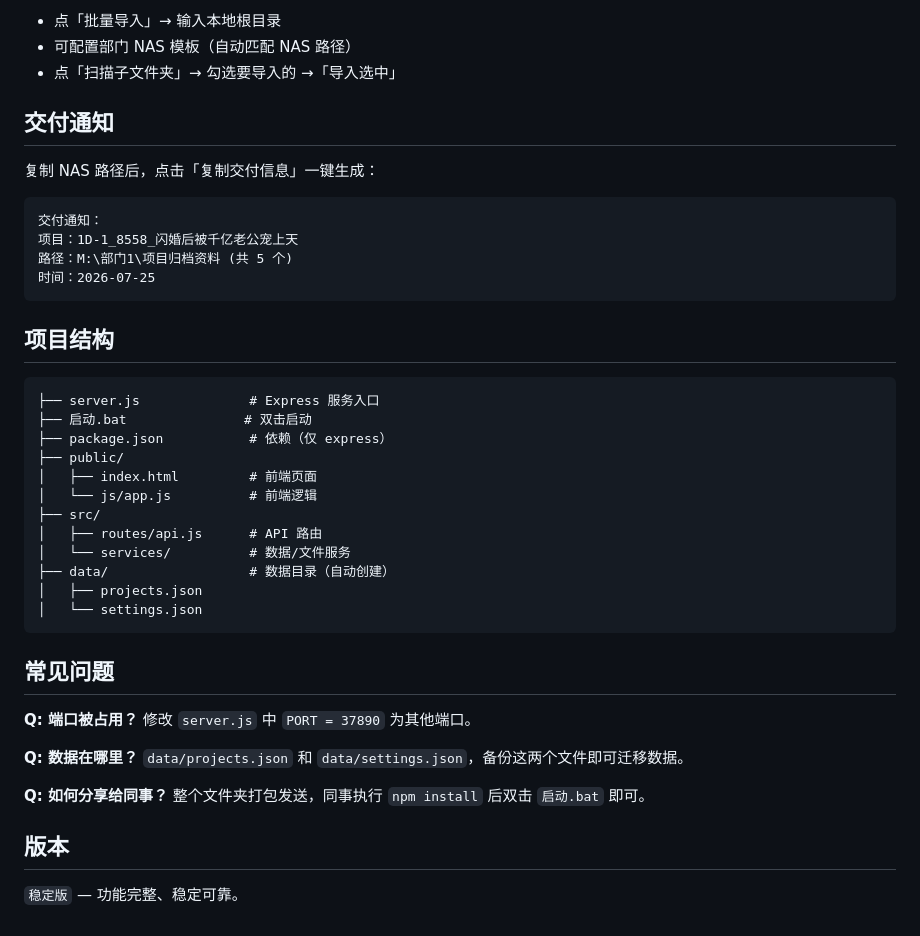
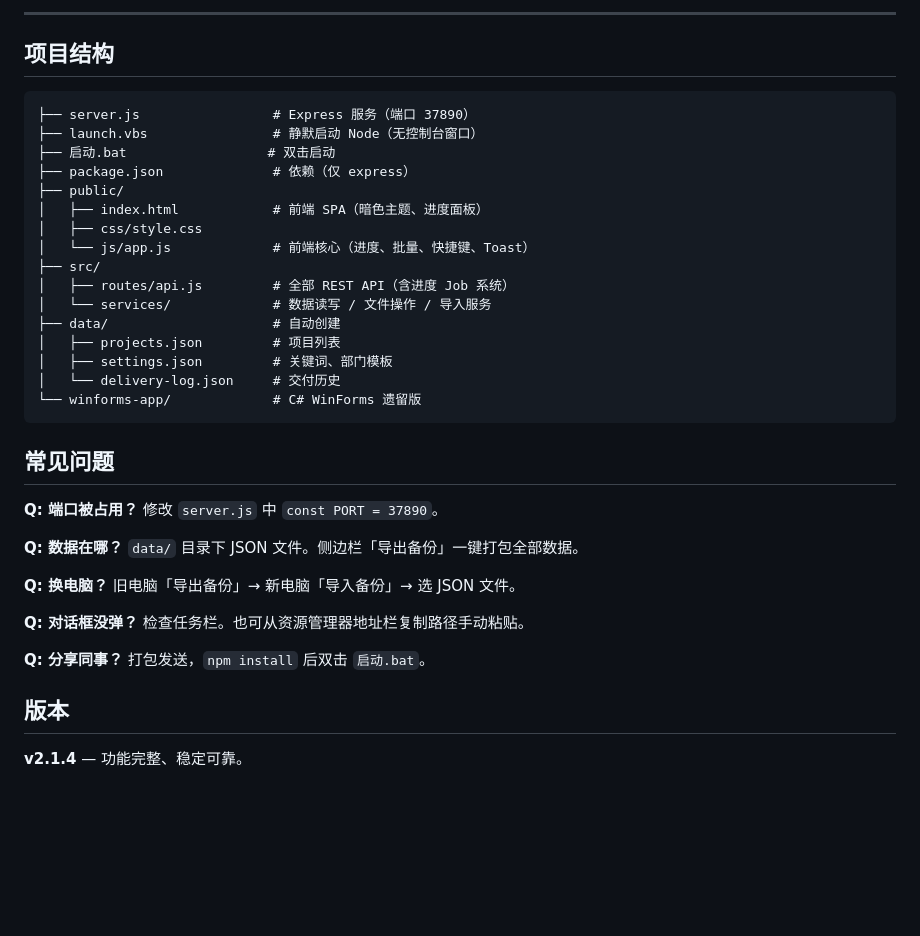
Before and after one commit to vhdaqd0410/Project-archive-manager, a Markdown page: README.md, the part around one of its changes. Rendered like a GitHub page; blank space fills up the shorter version.

````diff
--- a/README.md
+++ b/README.md
@@ -70,46 +59,38 @@ node server.js
-- 点「批量导入」→ 输入本地根目录
-- 可配置部门 NAS 模板（自动匹配 NAS 路径）
-- 点「扫描子文件夹」→ 勾选要导入的 →「导入选中」
-
-## 交付通知
-
-复制 NAS 路径后，点击「复制交付信息」一键生成：
-
-```
-交付通知：
-项目：1D-1_8558_闪婚后被千亿老公宠上天
-路径：M:\部门1\项目归档资料 (共 5 个)
-时间：2026-07-25
-```
+---
 
 ## 项目结构
 
 ```
-├── server.js              # Express 服务入口
-├── 启动.bat               # 双击启动
-├── package.json           # 依赖（仅 express）
+├── server.js                 # Express 服务（端口 37890）
+├── launch.vbs                # 静默启动 Node（无控制台窗口）
+├── 启动.bat                  # 双击启动
+├── package.json              # 依赖（仅 express）
 ├── public/
-│   ├── index.html         # 前端页面
-│   └── js/app.js          # 前端逻辑
+│   ├── index.html            # 前端 SPA（暗色主题、进度面板）
+│   ├── css/style.css
+│   └── js/app.js             # 前端核心（进度、批量、快捷键、Toast）
 ├── src/
-│   ├── routes/api.js      # API 路由
-│   └── services/          # 数据/文件服务
-├── data/                  # 数据目录（自动创建）
-│   ├── projects.json
-│   └── settings.json
+│   ├── routes/api.js         # 全部 REST API（含进度 Job 系统）
+│   └── services/             # 数据读写 / 文件操作 / 导入服务
+├── data/                     # 自动创建
+│   ├── projects.json         # 项目列表
+│   ├── settings.json         # 关键词、部门模板
+│   └── delivery-log.json     # 交付历史
+└── winforms-app/             # C# WinForms 遗留版
 ```
 
 ## 常见问题
 
-**Q: 端口被占用？**
-修改 `server.js` 中 `PORT = 37890` 为其他端口。
+**Q: 端口被占用？** 修改 `server.js` 中 `const PORT = 37890`。
 
-**Q: 数据在哪里？**
-`data/projects.json` 和 `data/settings.json`，备份这两个文件即可迁移数据。
+**Q: 数据在哪？** `data/` 目录下 JSON 文件。侧边栏「导出备份」一键打包全部数据。
 
-**Q: 如何分享给同事？**
-整个文件夹打包发送，同事执行 `npm install` 后双击 `启动.bat` 即可。
+**Q: 换电脑？** 旧电脑「导出备份」→ 新电脑「导入备份」→ 选 JSON 文件。
+
+**Q: 对话框没弹？** 检查任务栏。也可从资源管理器地址栏复制路径手动粘贴。
+
+**Q: 分享同事？** 打包发送，`npm install` 后双击 `启动.bat`。
 
 ## 版本
 
-`稳定版` — 功能完整、稳定可靠。
+**v2.1.4** — 功能完整、稳定可靠。
````
Also changed, not shown: other parts of README.md (+32 -43 lines).
